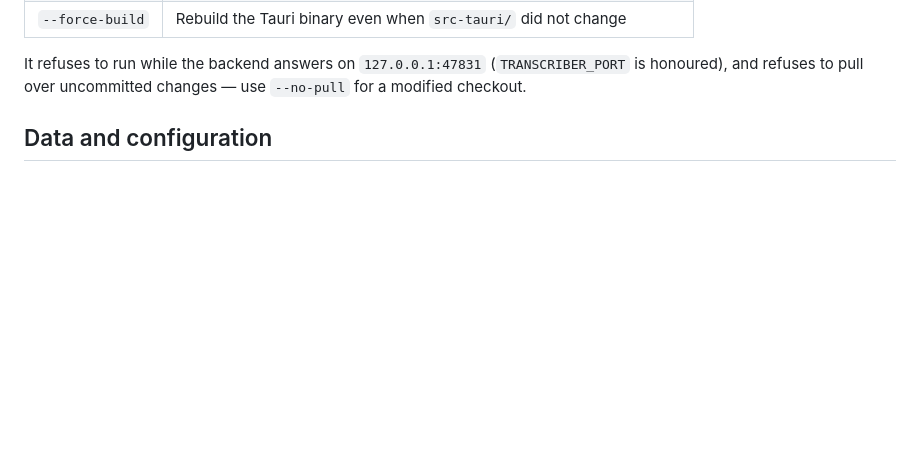
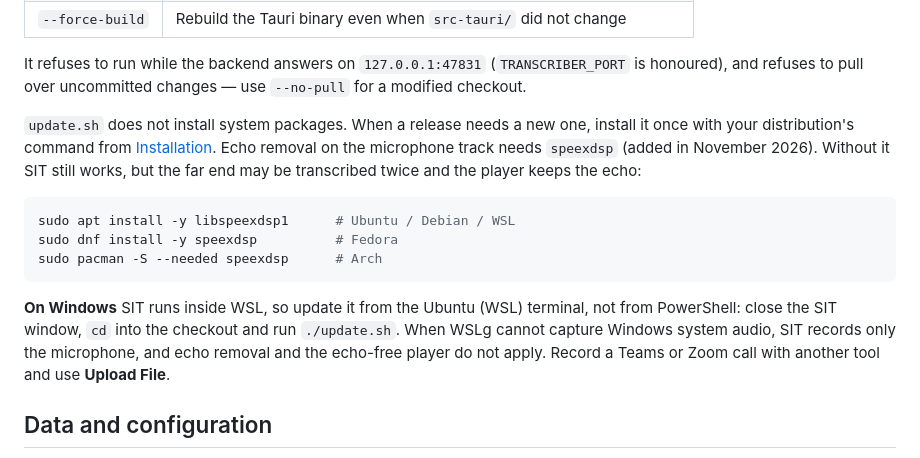
Before and after one commit to janhorak58/sit, a Markdown page: README.md, the part around the change. GitHub-like rendering; blank space fills up the shorter version.

Commit message:
Document system packages and WSL in the update steps

````diff
--- a/README.md
+++ b/README.md
@@ -544,6 +544,24 @@ It refuses to run while the backend answers on `127.0.0.1:47831`
 (`TRANSCRIBER_PORT` is honoured), and refuses to pull over uncommitted
 changes — use `--no-pull` for a modified checkout.
 
+`update.sh` does not install system packages. When a release needs a new one,
+install it once with your distribution's command from
+[Installation](#installation). Echo removal on the microphone track needs
+`speexdsp` (added in November 2026). Without it SIT still works, but the far
+end may be transcribed twice and the player keeps the echo:
+
+```bash
+sudo apt install -y libspeexdsp1      # Ubuntu / Debian / WSL
+sudo dnf install -y speexdsp          # Fedora
+sudo pacman -S --needed speexdsp      # Arch
+```
+
+**On Windows** SIT runs inside WSL, so update it from the Ubuntu (WSL)
+terminal, not from PowerShell: close the SIT window, `cd` into the checkout
+and run `./update.sh`. When WSLg cannot capture Windows system audio, SIT
+records only the microphone, and echo removal and the echo-free player do not
+apply. Record a Teams or Zoom call with another tool and use **Upload File**.
+
 
 ## Data and configuration
 
````
